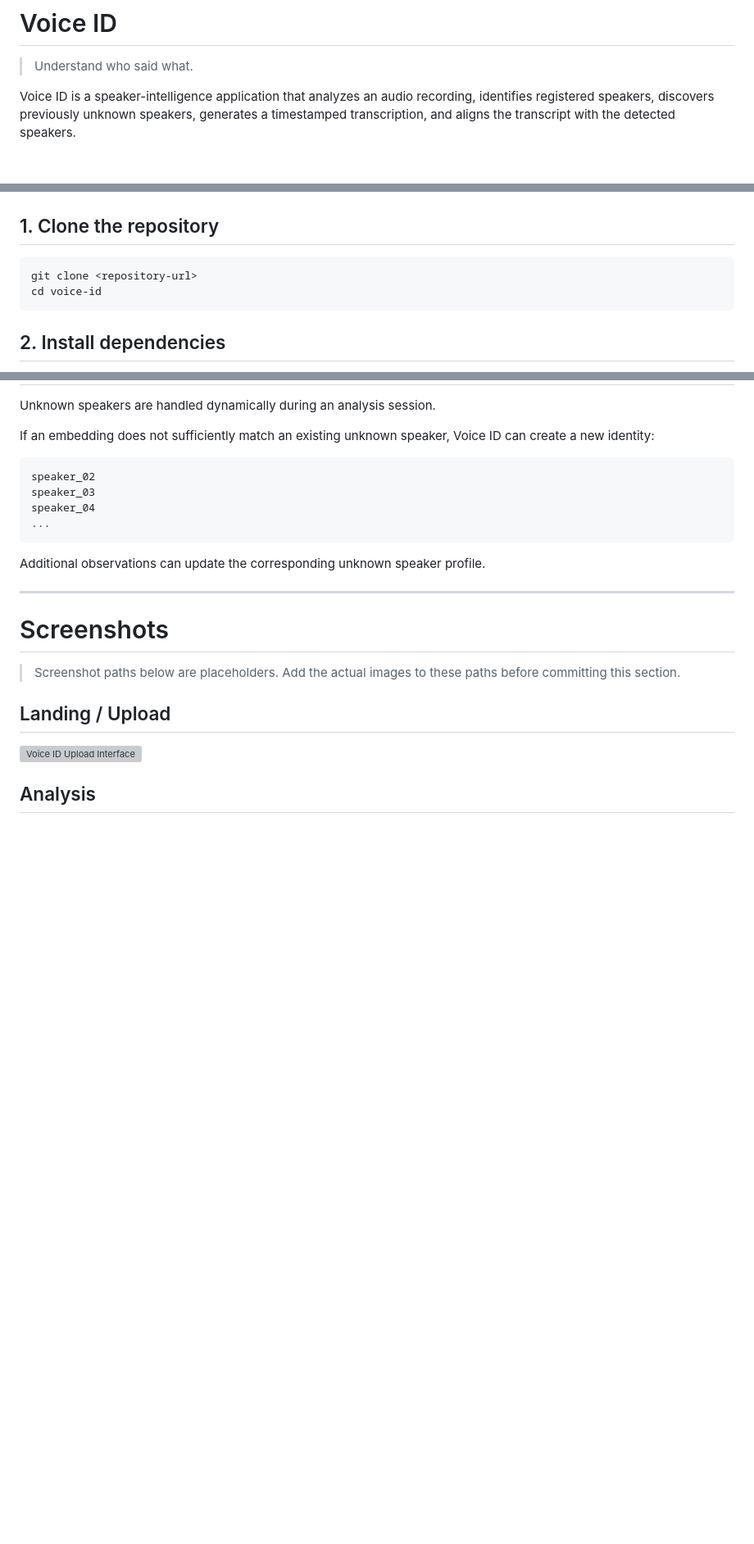
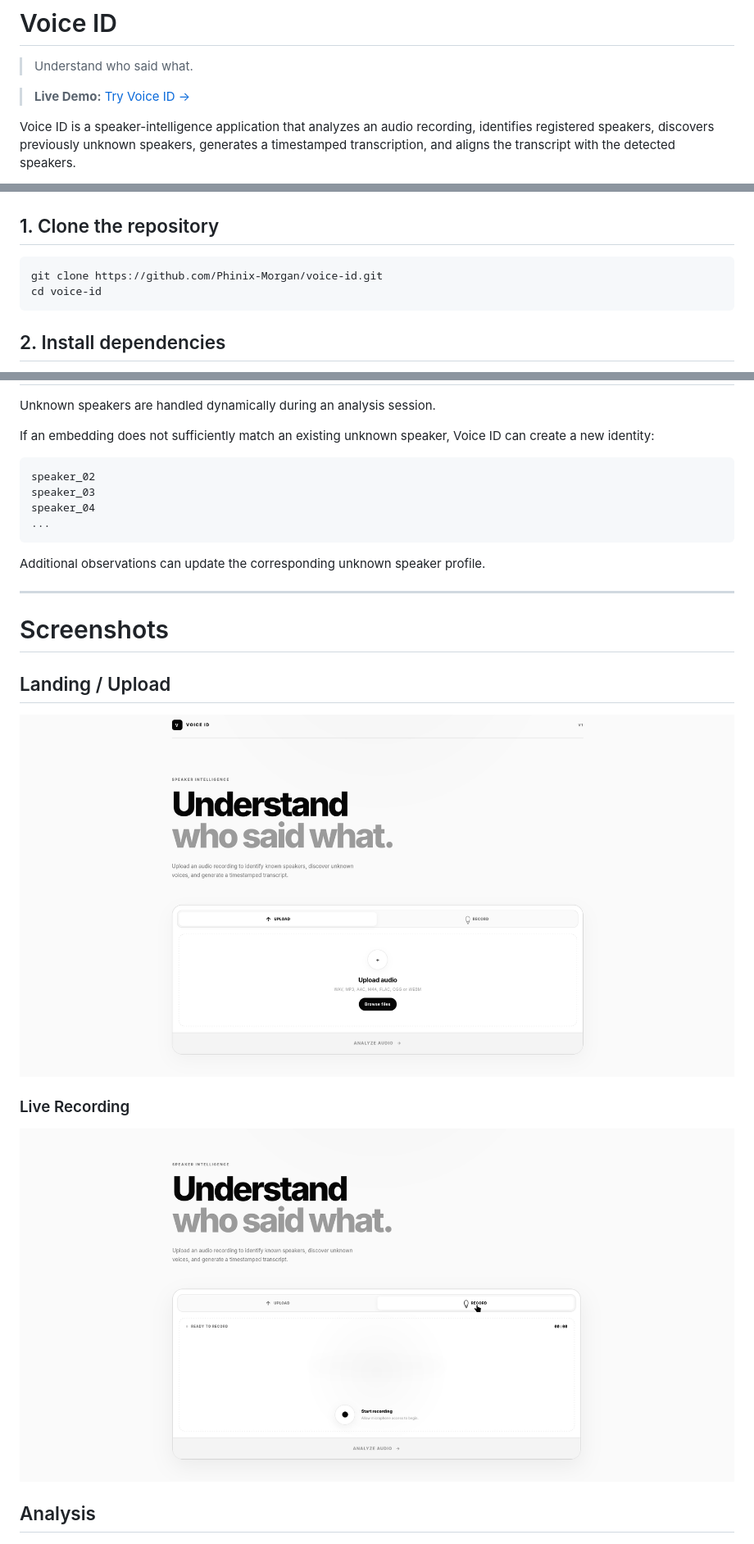
Before and after one commit to Phinix-Morgan/voice-id, a Markdown page: README.md, 3 parts joined by grey strips. Shown: that part at 82% size. Drawn GitHub-style; pictures changed too: docs/screenshots/record.png (added), docs/screenshots/upload.png (added); blank space fills up the shorter version; grey boxes are pictures that could not be loaded.

Commit message:
docs: add application screenshots

````diff
--- a/README.md
+++ b/README.md
@@ -1,6 +1,8 @@
 # Voice ID
 
 > Understand who said what.
+
+> **Live Demo:** [Try Voice ID →](https://voice-id-193447150189.asia-south1.run.app)
 
 Voice ID is a speaker-intelligence application that analyzes an audio recording, identifies registered speakers, discovers previously unknown speakers, generates a timestamped transcription, and aligns the transcript with the detected speakers.
 
@@ -487,7 +489,7 @@ if you choose to provide one.
 ## 1. Clone the repository
 
 ```bash
-git clone <repository-url>
+git clone https://github.com/Phinix-Morgan/voice-id.git
 cd voice-id
 ```
 
@@ -946,11 +948,14 @@ Additional observations can update the corresponding unknown speaker profile.
 
 # Screenshots
 
-> Screenshot paths below are placeholders. Add the actual images to these paths before committing this section.
 
 ## Landing / Upload
 
 ![Voice ID Upload Interface](docs/screenshots/upload.png)
+
+### Live Recording
+
+![Voice ID Recording Interface](docs/screenshots/record.png)
 
 ## Analysis
 
````
Also changed, not shown: other parts of README.md (+4 -0 lines), docs/screenshots/analysis.png (added), docs/screenshots/transcript-x.png (added), docs/screenshots/transcript.png (added).
